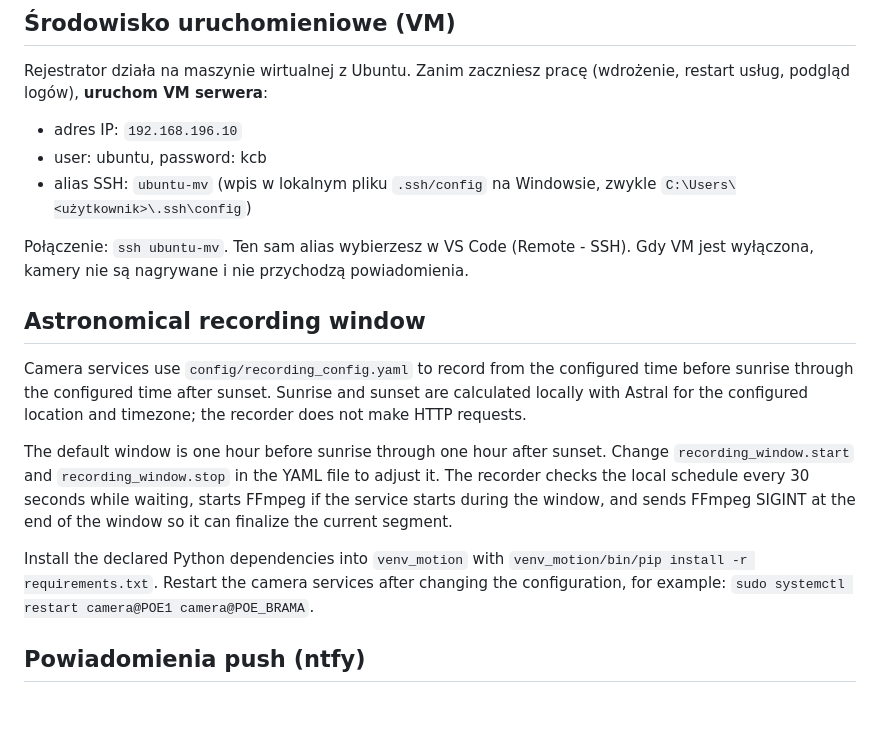
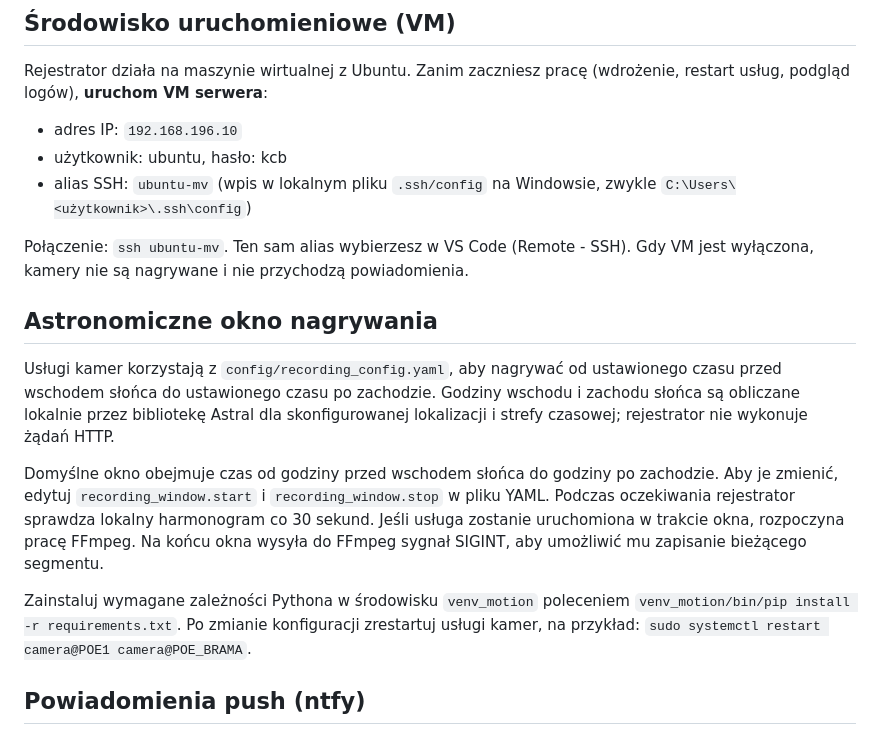
Before and after one commit to konradmiroslawgorski/multi_camera_recorder_with_astro_control, a Markdown page: README.md, the part around the change. Drawn GitHub-style; blank space fills up the shorter version.

```diff
--- a/README.md
+++ b/README.md
@@ -8,29 +8,31 @@ Rejestrator działa na maszynie wirtualnej z Ubuntu. Zanim zaczniesz pracę
 (wdrożenie, restart usług, podgląd logów), **uruchom VM serwera**:
 
 - adres IP: `192.168.196.10`
-- user: ubuntu, password: kcb
+- użytkownik: ubuntu, hasło: kcb
 - alias SSH: `ubuntu-mv` (wpis w lokalnym pliku `.ssh/config` na Windowsie,
   zwykle `C:\Users\<użytkownik>\.ssh\config`)
 
 Połączenie: `ssh ubuntu-mv`. Ten sam alias wybierzesz w VS Code (Remote - SSH).
 Gdy VM jest wyłączona, kamery nie są nagrywane i nie przychodzą powiadomienia.
 
-## Astronomical recording window
+## Astronomiczne okno nagrywania
 
-Camera services use `config/recording_config.yaml` to record from the configured
-time before sunrise through the configured time after sunset. Sunrise and sunset
-are calculated locally with Astral for the configured location and timezone;
-the recorder does not make HTTP requests.
+Usługi kamer korzystają z `config/recording_config.yaml`, aby nagrywać od
+ustawionego czasu przed wschodem słońca do ustawionego czasu po zachodzie.
+Godziny wschodu i zachodu słońca są obliczane lokalnie przez bibliotekę Astral
+dla skonfigurowanej lokalizacji i strefy czasowej; rejestrator nie wykonuje
+żądań HTTP.
 
-The default window is one hour before sunrise through one hour after sunset.
-Change `recording_window.start` and `recording_window.stop` in the YAML file to
-adjust it. The recorder checks the local schedule every 30 seconds while waiting,
-starts FFmpeg if the service starts during the window, and sends FFmpeg SIGINT at
-the end of the window so it can finalize the current segment.
+Domyślne okno obejmuje czas od godziny przed wschodem słońca do godziny po
+zachodzie. Aby je zmienić, edytuj `recording_window.start` i
+`recording_window.stop` w pliku YAML. Podczas oczekiwania rejestrator sprawdza
+lokalny harmonogram co 30 sekund. Jeśli usługa zostanie uruchomiona w trakcie
+okna, rozpoczyna pracę FFmpeg. Na końcu okna wysyła do FFmpeg sygnał SIGINT,
+aby umożliwić mu zapisanie bieżącego segmentu.
 
-Install the declared Python dependencies into `venv_motion` with
-`venv_motion/bin/pip install -r requirements.txt`. Restart the camera services
-after changing the configuration, for example:
+Zainstaluj wymagane zależności Pythona w środowisku `venv_motion` poleceniem
+`venv_motion/bin/pip install -r requirements.txt`. Po zmianie konfiguracji
+zrestartuj usługi kamer, na przykład:
 `sudo systemctl restart camera@POE1 camera@POE_BRAMA`.
 
 ## Powiadomienia push (ntfy)
```
